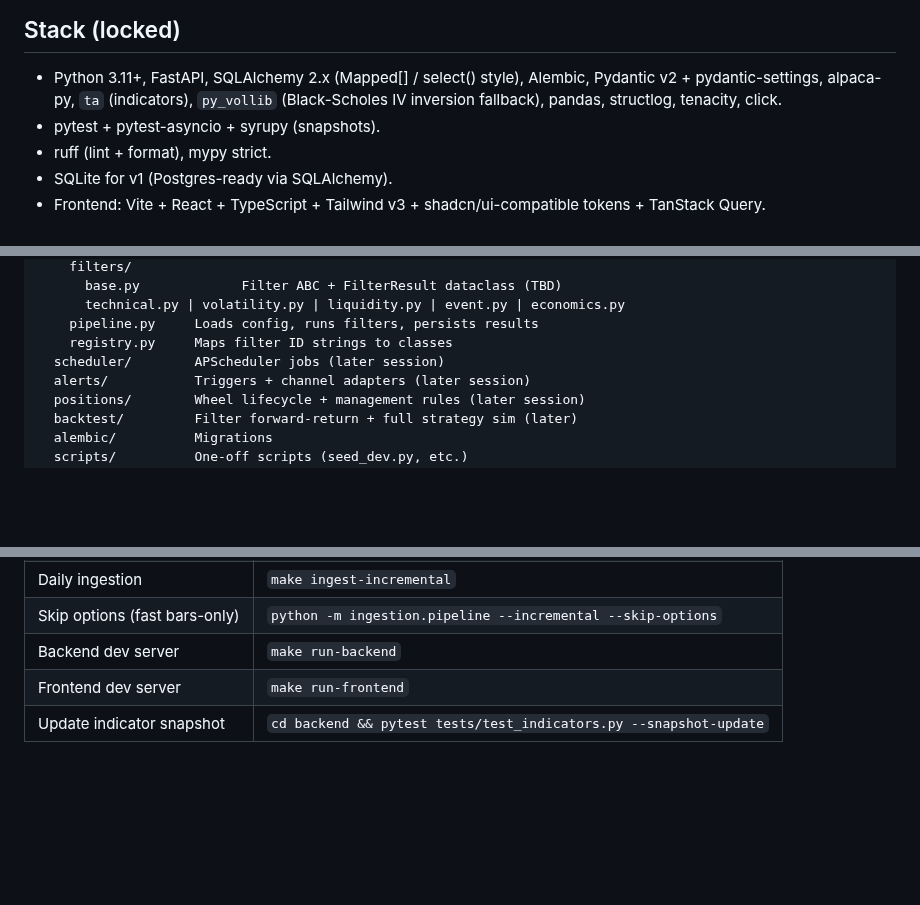
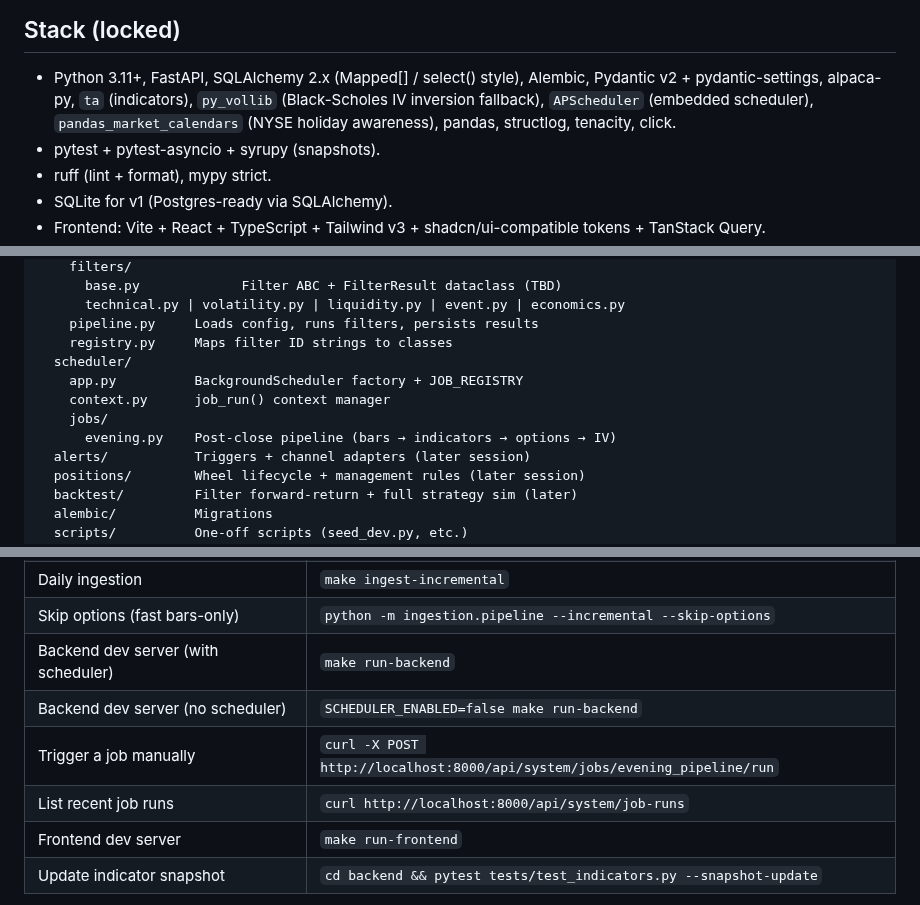
Before and after one commit to leviclauss/penny-pincher-pro, a Markdown page: CLAUDE.md, 3 parts joined by grey strips. Rendered like a GitHub page; blank space fills up the shorter version.

Commit message:
docs(claude.md): document scheduler + system API
Notes that APScheduler runs embedded in FastAPI (started in lifespan,
gated by SCHEDULER_ENABLED), that pandas_market_calendars provides
NYSE holiday awareness, and that job_runs gets a row per execution
via the job_run() context manager (failures included).

Adds scheduler files to module layout, APScheduler +
pandas_market_calendars to the stack list, and four common-tasks
recipes for running the dev server with/without the scheduler and
for hitting the manual-trigger / job-runs endpoints.

```diff
--- a/CLAUDE.md
+++ b/CLAUDE.md
@@ -24,8 +24,9 @@ Two tracks:
 
 - Python 3.11+, FastAPI, SQLAlchemy 2.x (Mapped[] / select() style),
   Alembic, Pydantic v2 + pydantic-settings, alpaca-py, `ta` (indicators),
-  `py_vollib` (Black-Scholes IV inversion fallback), pandas, structlog,
-  tenacity, click.
+  `py_vollib` (Black-Scholes IV inversion fallback), `APScheduler`
+  (embedded scheduler), `pandas_market_calendars` (NYSE holiday awareness),
+  pandas, structlog, tenacity, click.
 - pytest + pytest-asyncio + syrupy (snapshots).
 - ruff (lint + format), mypy strict.
 - SQLite for v1 (Postgres-ready via SQLAlchemy).
@@ -56,7 +57,11 @@ backend/
       technical.py | volatility.py | liquidity.py | event.py | economics.py
     pipeline.py     Loads config, runs filters, persists results
     registry.py     Maps filter ID strings to classes
-  scheduler/        APScheduler jobs (later session)
+  scheduler/
+    app.py          BackgroundScheduler factory + JOB_REGISTRY
+    context.py      job_run() context manager
+    jobs/
+      evening.py    Post-close pipeline (bars → indicators → options → IV)
   alerts/           Triggers + channel adapters (later session)
   positions/        Wheel lifecycle + management rules (later session)
   backtest/         Filter forward-return + full strategy sim (later)
@@ -155,7 +163,10 @@ Schema decisions worth knowing:
 | Full ingestion | `make ingest-full` |
 | Daily ingestion | `make ingest-incremental` |
 | Skip options (fast bars-only) | `python -m ingestion.pipeline --incremental --skip-options` |
-| Backend dev server | `make run-backend` |
+| Backend dev server (with scheduler) | `make run-backend` |
+| Backend dev server (no scheduler) | `SCHEDULER_ENABLED=false make run-backend` |
+| Trigger a job manually | `curl -X POST http://localhost:8000/api/system/jobs/evening_pipeline/run` |
+| List recent job runs | `curl http://localhost:8000/api/system/job-runs` |
 | Frontend dev server | `make run-frontend` |
 | Update indicator snapshot | `cd backend && pytest tests/test_indicators.py --snapshot-update` |
 
```
Also changed, not shown: other parts of CLAUDE.md (+3 -0 lines).
